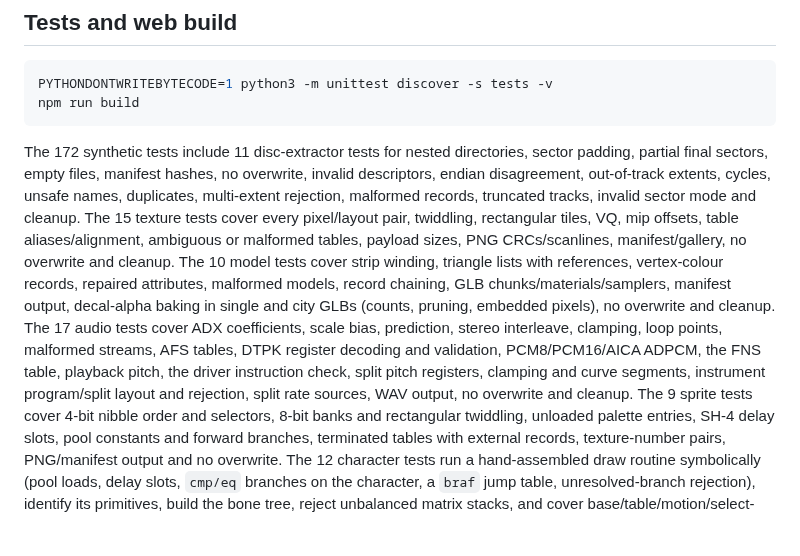
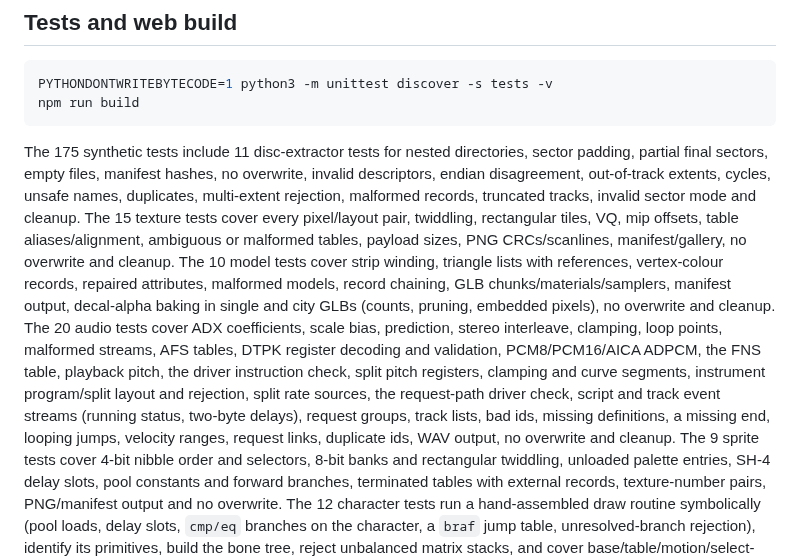
Before and after one commit to AgentiLoop/CrazyTaxi, a Markdown page: docs/asset-extraction.md, the part around one of its changes. Rendered like a GitHub page; blank space fills up the shorter version.

````diff
--- a/docs/asset-extraction.md
+++ b/docs/asset-extraction.md
@@ -1215,7 +1266,7 @@ PYTHONDONTWRITEBYTECODE=1 python3 -m unittest discover -s tests -v
 npm run build
 ```
 
-The 172 synthetic tests include 11 disc-extractor tests for nested directories,
+The 175 synthetic tests include 11 disc-extractor tests for nested directories,
 sector padding, partial final sectors, empty files, manifest hashes, no overwrite,
 invalid descriptors, endian disagreement, out-of-track extents, cycles, unsafe
 names, duplicates, multi-extent rejection, malformed records, truncated tracks,
@@ -1226,11 +1277,14 @@ no overwrite and cleanup. The 10 model tests cover strip winding, triangle lists
 with references, vertex-colour records, repaired attributes, malformed models,
 record chaining, GLB chunks/materials/samplers, manifest output, decal-alpha
 baking in single and city GLBs (counts, pruning, embedded pixels), no overwrite and
-cleanup. The 17 audio tests cover ADX coefficients, scale bias, prediction,
+cleanup. The 20 audio tests cover ADX coefficients, scale bias, prediction,
 stereo interleave, clamping, loop points, malformed streams, AFS tables, DTPK
 register decoding and validation, PCM8/PCM16/AICA ADPCM, the FNS table, playback
 pitch, the driver instruction check, split pitch registers, clamping and curve
-segments, instrument program/split layout and rejection, split rate sources, WAV
+segments, instrument program/split layout and rejection, split rate sources, the
+request-path driver check, script and track event streams (running status,
+two-byte delays), request groups, track lists, bad ids, missing definitions, a
+missing end, looping jumps, velocity ranges, request links, duplicate ids, WAV
 output, no overwrite and cleanup. The 9 sprite tests cover 4-bit nibble order and selectors, 8-bit
 banks and rectangular twiddling, unloaded palette entries, SH-4 delay slots,
 pool constants and forward branches, terminated tables with external records,
````
Also changed, not shown: other parts of docs/asset-extraction.md (+55 -4 lines).
